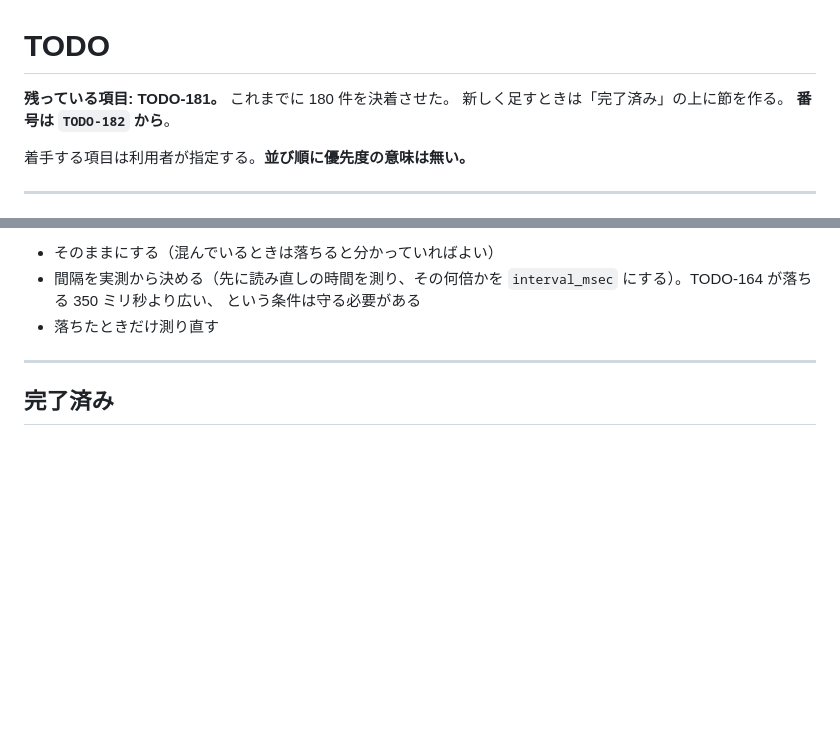
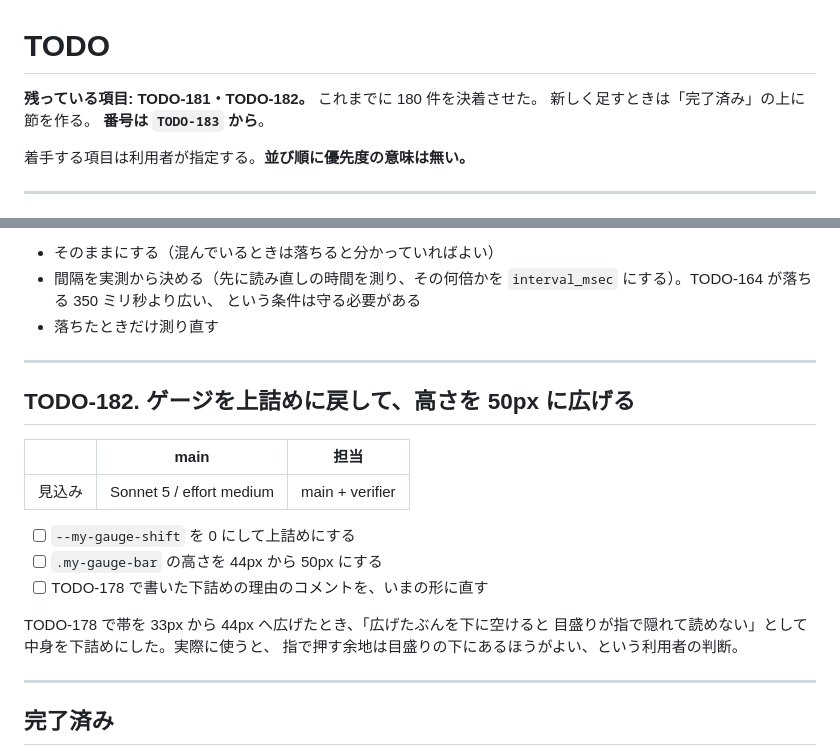
Before and after one commit to ytani01/ytsched, a Markdown page: TODO.md, 2 parts joined by grey strips. GitHub-like rendering; blank space fills up the shorter version.

Commit message:
docs(todo): ゲージを上詰めに戻して高さを広げる件を TODO-182 として立てる
Co-Authored-By: Claude Opus 5 <noreply@anthropic.com>
Claude-Session: https://claude.ai/code/session_01Wk2rwWrNP3gCotYnfyM8zX

```diff
--- a/TODO.md
+++ b/TODO.md
@@ -1,8 +1,8 @@
 # TODO
 
-**残っている項目: TODO-181。** これまでに 180 件を決着させた。
+**残っている項目: TODO-181・TODO-182。** これまでに 180 件を決着させた。
 新しく足すときは「完了済み」の上に節を作る。
-**番号は `TODO-182` から**。
+**番号は `TODO-183` から**。
 
 着手する項目は利用者が指定する。**並び順に優先度の意味は無い。**
 
@@ -48,6 +48,22 @@ assert elapsed < interval_msec  # 1 回目の読み直しに 674 ミリ秒かか
   `interval_msec` にする）。TODO-164 が落ちる 350 ミリ秒より広い、
   という条件は守る必要がある
 - 落ちたときだけ測り直す
+
+---
+
+## TODO-182. ゲージを上詰めに戻して、高さを 50px に広げる
+
+|      | main | 担当 |
+|------|------|------|
+| 見込み | Sonnet 5 / effort medium | main + verifier |
+
+- [ ] `--my-gauge-shift` を 0 にして上詰めにする
+- [ ] `.my-gauge-bar` の高さを 44px から 50px にする
+- [ ] TODO-178 で書いた下詰めの理由のコメントを、いまの形に直す
+
+TODO-178 で帯を 33px から 44px へ広げたとき、「広げたぶんを下に空けると
+目盛りが指で隠れて読めない」として中身を下詰めにした。実際に使うと、
+指で押す余地は目盛りの下にあるほうがよい、という利用者の判断。
 
 ---
 
```
